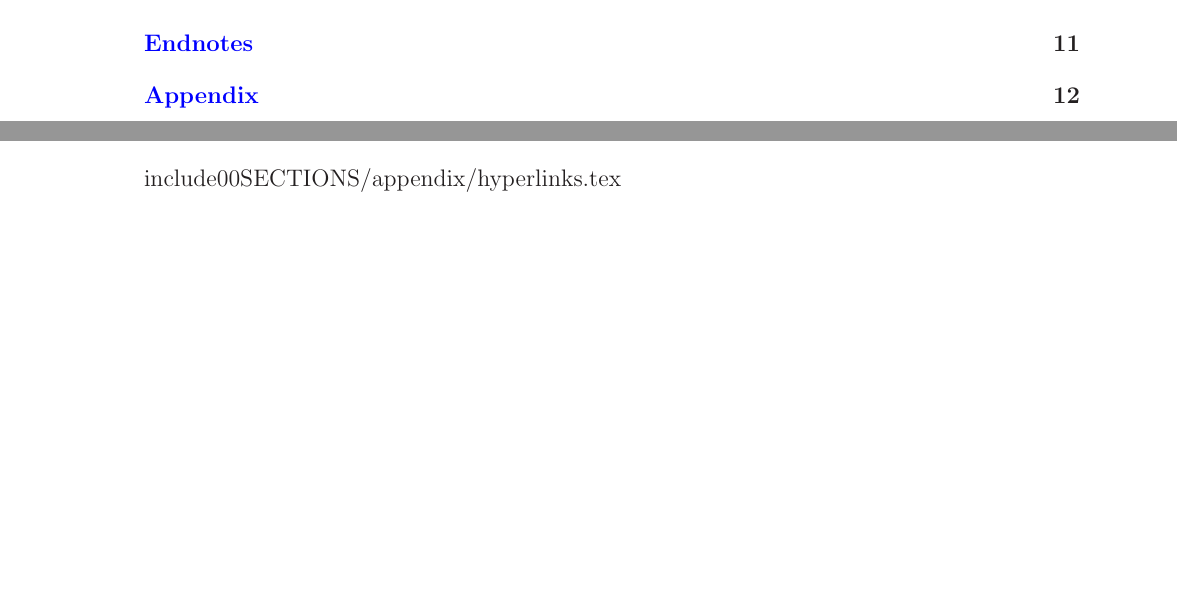
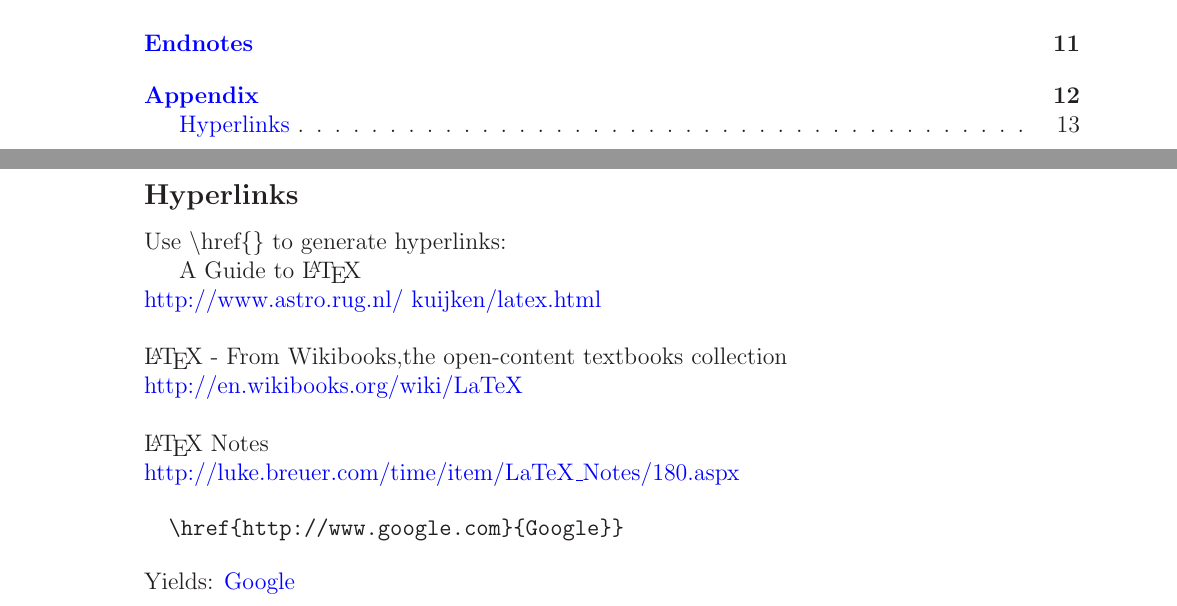
Before and after one commit to marcilr/svn-to-git-tex, a LaTeX paper (svn-to-git.tex, which reads 00SECTIONS/appendix/appendix.tex): two parts of pages 2 and 12 of 12 before the commit and two parts of pages 2 and 13 of 13 after it, joined at a grey line, cut so that both start at the same text, the shorter picture padded with empty space. Compiled offline with LaTeX, dvips and Ghostscript.

Commit message:
Fixed hyperlinks.tex include.

```diff
--- a/00SECTIONS/appendix/appendix.tex
+++ b/00SECTIONS/appendix/appendix.tex
@@ -22,4 +22,4 @@
 \setcounter{secnumdepth}{0}
 \section{Appendix}
 
-include{00SECTIONS/appendix/hyperlinks.tex}
+\include{00SECTIONS/appendix/hyperlinks.tex}
```
